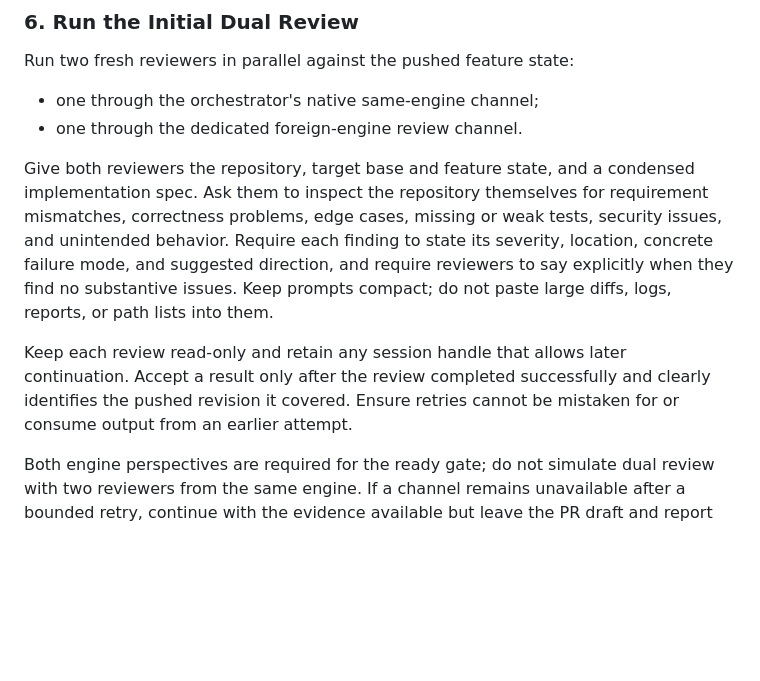
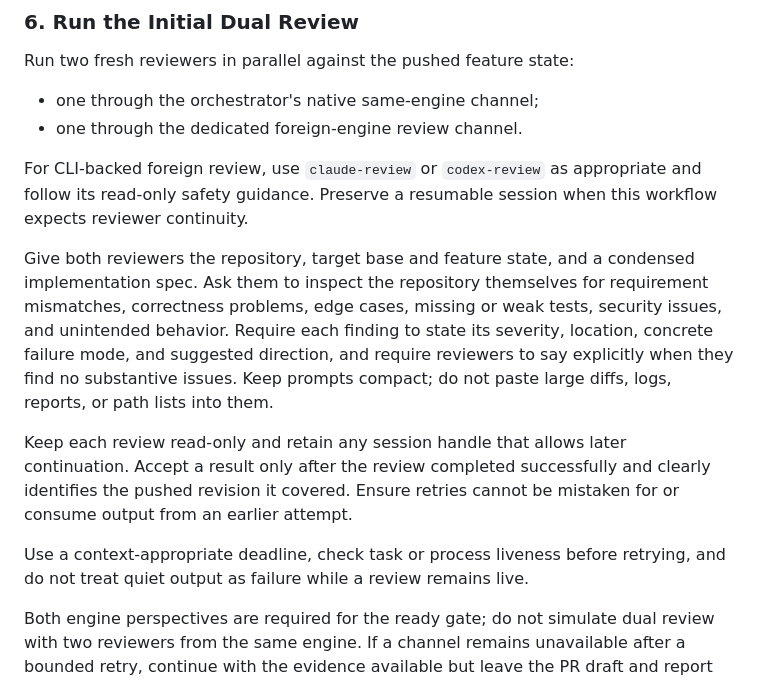
Before and after one commit to jimeh/agentic, a Markdown page: skills/ship-feature-pr/SKILL.md, the part around one of its changes. Rendered like a GitHub page; blank space fills up the shorter version.

```diff
--- a/skills/ship-feature-pr/SKILL.md
+++ b/skills/ship-feature-pr/SKILL.md
@@ -158,6 +165,10 @@ Run two fresh reviewers in parallel against the pushed feature state:
 - one through the orchestrator's native same-engine channel;
 - one through the dedicated foreign-engine review channel.
 
+For CLI-backed foreign review, use `claude-review` or `codex-review` as
+appropriate and follow its read-only safety guidance. Preserve a resumable
+session when this workflow expects reviewer continuity.
+
 Give both reviewers the repository, target base and feature state, and a
 condensed implementation spec. Ask them to inspect the repository themselves for
 requirement mismatches, correctness problems, edge cases, missing or weak tests,
@@ -170,6 +181,9 @@ Keep each review read-only and retain any session handle that allows later
 continuation. Accept a result only after the review completed successfully and
 clearly identifies the pushed revision it covered. Ensure retries cannot be
 mistaken for or consume output from an earlier attempt.
+
+Use a context-appropriate deadline, check task or process liveness before
+retrying, and do not treat quiet output as failure while a review remains live.
 
 Both engine perspectives are required for the ready gate; do not simulate dual
 review with two reviewers from the same engine. If a channel remains unavailable
```
Also changed, not shown: other parts of skills/ship-feature-pr/SKILL.md (+19 -9 lines), skills/claude-review/SKILL.md (+16 -10 lines), skills/codex-review/SKILL.md (+15 -2 lines).
